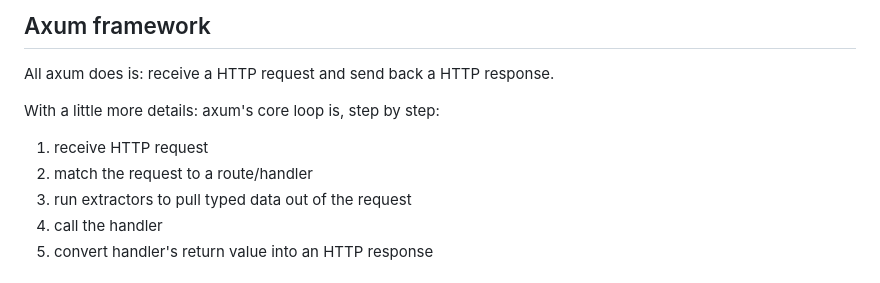
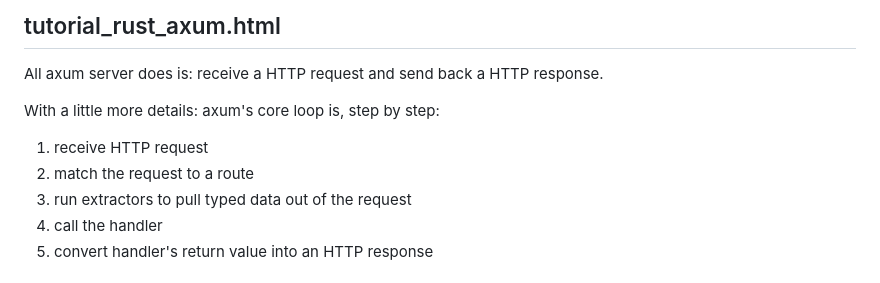
Before and after one commit to GL-Li/study-concepts, a Markdown page: rust/rust-axum/summary.md, the part around one of its changes. Drawn GitHub-style.

```diff
--- a/rust/rust-axum/summary.md
+++ b/rust/rust-axum/summary.md
@@ -1,9 +1,9 @@
-## Axum framework
-All axum does is: receive a HTTP request and send back a HTTP response.
+## tutorial_rust_axum.html
+All axum server does is: receive a HTTP request and send back a HTTP response.
 
 With a little more details: axum's core loop is, step by step:
 1. receive HTTP request
-2. match the request to a route/handler
+2. match the request to a route
 3. run extractors to pull typed data out of the request
 4. call the handler
 5. convert handler's return value into an HTTP response
```
Also changed, not shown: other parts of rust/rust-axum/summary.md (+65 -0 lines).
